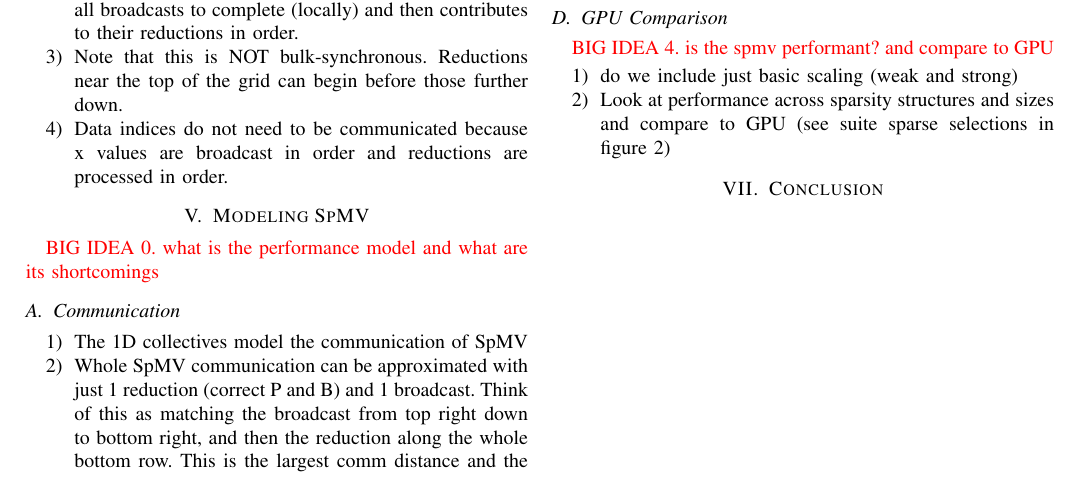
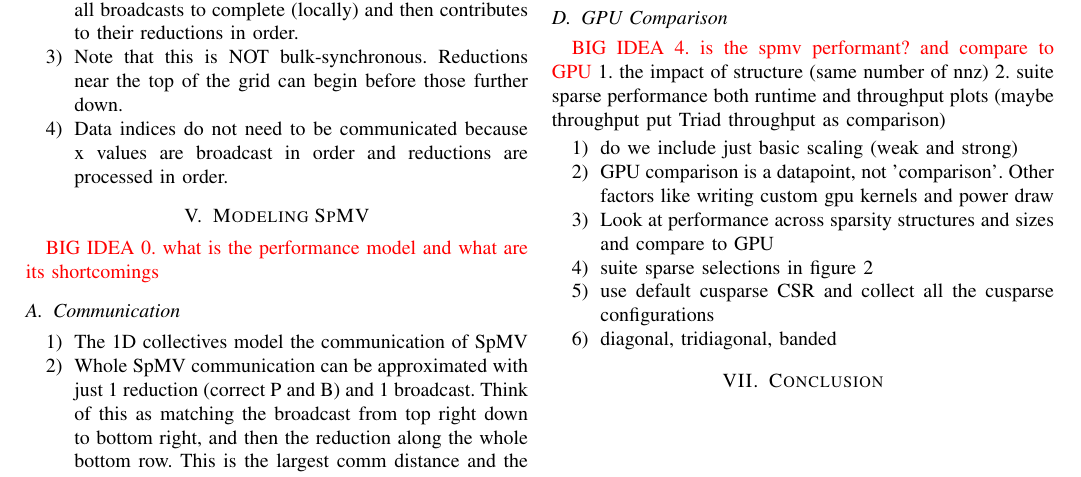
Before and after one commit to mayantaylor/two-phase-spmv, a LaTeX paper (1_IA3paper/two-phase-spmv.tex): part of page 2 of 3, cut so that both start at the same text. Compiled offline with pdfLaTeX; a missing font is replaced by an installed copy or a similar font; a LaTeX package or settings file that is missing is left out.

Commit message:
meeting updates

```diff
--- a/1_IA3paper/two-phase-spmv.tex
+++ b/1_IA3paper/two-phase-spmv.tex
@@ -171,9 +171,16 @@ Spmv on other architectures
 \end{enumerate}
 \subsection{GPU Comparison}
 \textcolor{red}{BIG IDEA 4. is the spmv performant? and compare to GPU}
+1. the impact of structure (same number of nnz)
+2. suite sparse performance
+both runtime and throughput plots (maybe throughput put Triad throughput as comparison)
 \begin{enumerate}
     \item do we include just basic scaling (weak and strong)
-    \item Look at performance across sparsity structures and sizes and compare to GPU (see suite sparse selections in figure \ref{fig:suite-sparse-scatter})
+    \item GPU comparison is a datapoint, not 'comparison'. Other factors like writing custom gpu kernels and power draw
+    \item Look at performance across sparsity structures and sizes and compare to GPU
+    \item suite sparse selections in figure \ref{fig:suite-sparse-scatter}
+    \item use default cusparse CSR and collect all the cusparse configurations
+    \item diagonal, tridiagonal, banded
 \end{enumerate}
 
 \begin{figure}[htbp]
```
